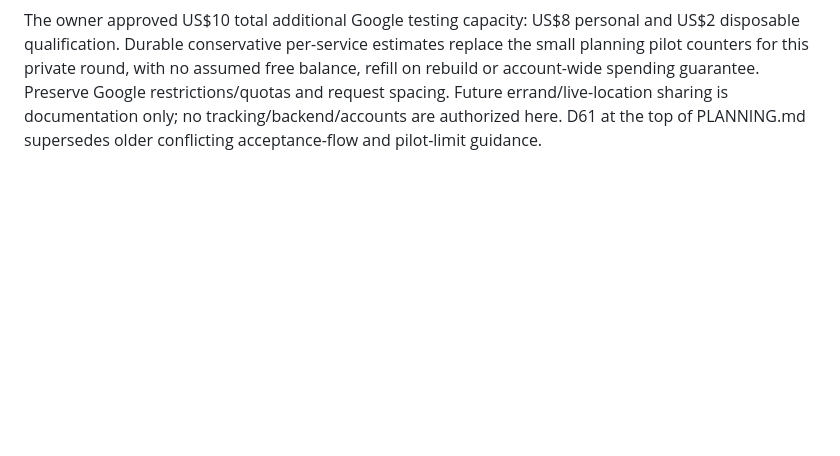
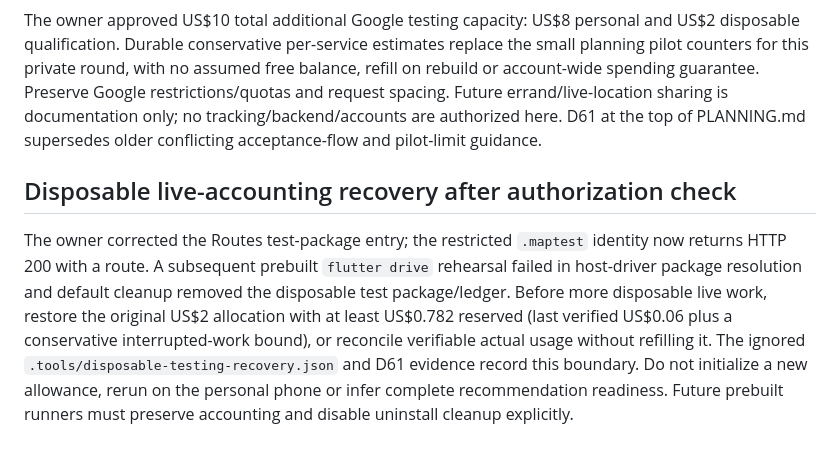
Before and after one commit to pu-roi/Wayday, a Markdown page: AGENTS.md, the part around the change. Rendered like a GitHub page; blank space fills up the shorter version.

Commit message:
docs: confirm Routes authorization and preserve test accounting recovery

```diff
--- a/AGENTS.md
+++ b/AGENTS.md
@@ -133,3 +133,8 @@ Preserve structured provider failures and typed found/empty/rejected discovery o
 The owner approved D61's combined Your plan screen, visible Change controls during recovery, multi-edit/one-update behavior, separate direct Start trip and Save for reuse, and reusable trips under Recurring. Routing updates retain chosen places and do not regenerate Gemini or discover businesses. Preserve exact request identity, asymmetric pair reuse, five-minute foreground freshness, dispatched-only usage accounting and the existing solver/shortlist. Drift v7 stores templates separately from accepted progress. Reuse creates fresh task/dependency IDs and uses saved validated meaning without Gemini.
 
 The owner approved US$10 total additional Google testing capacity: US$8 personal and US$2 disposable qualification. Durable conservative per-service estimates replace the small planning pilot counters for this private round, with no assumed free balance, refill on rebuild or account-wide spending guarantee. Preserve Google restrictions/quotas and request spacing. Future errand/live-location sharing is documentation only; no tracking/backend/accounts are authorized here. D61 at the top of PLANNING.md supersedes older conflicting acceptance-flow and pilot-limit guidance.
+
+
+## Disposable live-accounting recovery after authorization check
+
+The owner corrected the Routes test-package entry; the restricted `.maptest` identity now returns HTTP 200 with a route. A subsequent prebuilt `flutter drive` rehearsal failed in host-driver package resolution and default cleanup removed the disposable test package/ledger. Before more disposable live work, restore the original US$2 allocation with at least US$0.782 reserved (last verified US$0.06 plus a conservative interrupted-work bound), or reconcile verifiable actual usage without refilling it. The ignored `.tools/disposable-testing-recovery.json` and D61 evidence record this boundary. Do not initialize a new allowance, rerun on the personal phone or infer complete recommendation readiness. Future prebuilt runners must preserve accounting and disable uninstall cleanup explicitly.
```
Also changed, not shown: docs/wayday/PROGRESS.md (+5 -0 lines), 1 other file.
